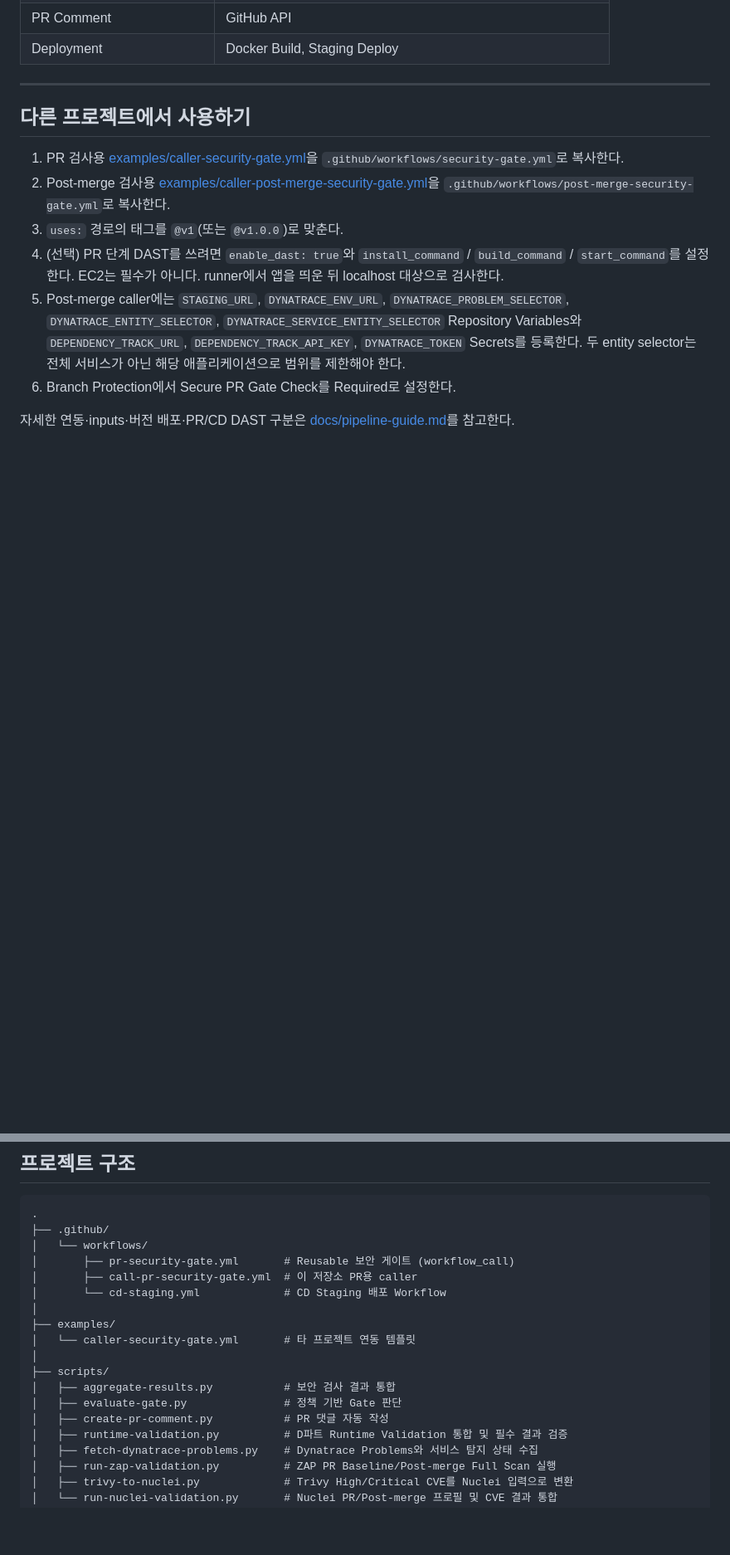
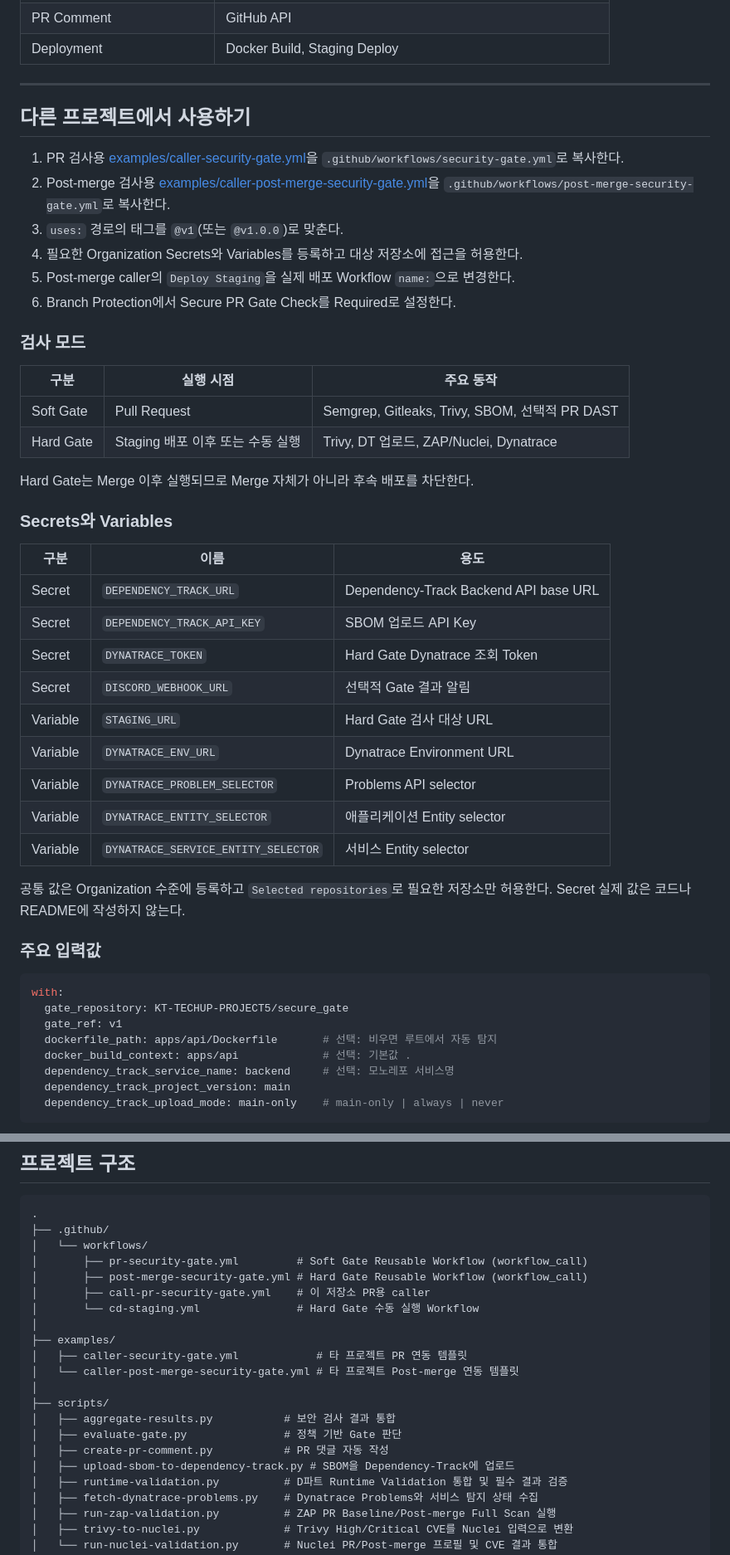
Before and after one commit to KT-TECHUP-PROJECT5/secure_gate, a Markdown page: README.md, 2 parts joined by grey strips. Shown at 83% size. Rendered like a GitHub page; blank space fills up the shorter version.

Commit message:
[fear]:readme 내용수정

````diff
--- a/README.md
+++ b/README.md
@@ -155,14 +157,46 @@ Gate Status: ❌ FAILED
 2. Post-merge 검사용 [examples/caller-post-merge-security-gate.yml](examples/caller-post-merge-security-gate.yml)을
    `.github/workflows/post-merge-security-gate.yml`로 복사한다.
 3. `uses:` 경로의 태그를 `@v1`(또는 `@v1.0.0`)로 맞춘다.
-4. (선택) PR 단계 DAST를 쓰려면 `enable_dast: true`와 `install_command` / `build_command` / `start_command`를 설정한다.
-   EC2는 필수가 아니다. runner에서 앱을 띄운 뒤 localhost 대상으로 검사한다.
-5. Post-merge caller에는 `STAGING_URL`, `DYNATRACE_ENV_URL`,
-   `DYNATRACE_PROBLEM_SELECTOR`, `DYNATRACE_ENTITY_SELECTOR`,
-   `DYNATRACE_SERVICE_ENTITY_SELECTOR` Repository Variables와
-   `DEPENDENCY_TRACK_URL`, `DEPENDENCY_TRACK_API_KEY`, `DYNATRACE_TOKEN`
-   Secrets를 등록한다. 두 entity selector는
-   전체 서비스가 아닌 해당 애플리케이션으로 범위를 제한해야 한다.
+4. 필요한 Organization Secrets와 Variables를 등록하고 대상 저장소에 접근을 허용한다.
+5. Post-merge caller의 `Deploy Staging`을 실제 배포 Workflow `name:`으로 변경한다.
 6. Branch Protection에서 Secure PR Gate Check를 Required로 설정한다.
 
-자세한 연동·inputs·버전 배포·PR/CD DAST 구분은 [docs/pipeline-guide.md](docs/pipeline-guide.md)를 참고한다.
+### 검사 모드
+
+| 구분 | 실행 시점 | 주요 동작 |
+| --- | --- | --- |
+| Soft Gate | Pull Request | Semgrep, Gitleaks, Trivy, SBOM, 선택적 PR DAST |
+| Hard Gate | Staging 배포 이후 또는 수동 실행 | Trivy, DT 업로드, ZAP/Nuclei, Dynatrace |
+
+Hard Gate는 Merge 이후 실행되므로 Merge 자체가 아니라 후속 배포를 차단한다.
+
+### Secrets와 Variables
+
+| 구분 | 이름 | 용도 |
+| --- | --- | --- |
+| Secret | `DEPENDENCY_TRACK_URL` | Dependency-Track Backend API base URL |
+| Secret | `DEPENDENCY_TRACK_API_KEY` | SBOM 업로드 API Key |
+| Secret | `DYNATRACE_TOKEN` | Hard Gate Dynatrace 조회 Token |
+| Secret | `DISCORD_WEBHOOK_URL` | 선택적 Gate 결과 알림 |
+| Variable | `STAGING_URL` | Hard Gate 검사 대상 URL |
+| Variable | `DYNATRACE_ENV_URL` | Dynatrace Environment URL |
+| Variable | `DYNATRACE_PROBLEM_SELECTOR` | Problems API selector |
+| Variable | `DYNATRACE_ENTITY_SELECTOR` | 애플리케이션 Entity selector |
+| Variable | `DYNATRACE_SERVICE_ENTITY_SELECTOR` | 서비스 Entity selector |
+
+공통 값은 Organization 수준에 등록하고 `Selected repositories`로 필요한 저장소만 허용한다.
+Secret 실제 값은 코드나 README에 작성하지 않는다.
+
+### 주요 입력값
+
+```yaml
+with:
+  gate_repository: KT-TECHUP-PROJECT5/secure_gate
+  gate_ref: v1
+  dockerfile_path: apps/api/Dockerfile       # 선택: 비우면 루트에서 자동 탐지
+  docker_build_context: apps/api             # 선택: 기본값 .
+  dependency_track_service_name: backend     # 선택: 모노레포 서비스명
+  dependency_track_project_version: main
+  dependency_track_upload_mode: main-only    # main-only | always | never
+```
+
@@ -192,17 +267,20 @@ uses: KT-TECHUP-PROJECT5/secure_gate/.github/workflows/pr-security-gate.yml@v1
 .
 ├── .github/
 │   └── workflows/
-│       ├── pr-security-gate.yml       # Reusable 보안 게이트 (workflow_call)
-│       ├── call-pr-security-gate.yml  # 이 저장소 PR용 caller
-│       └── cd-staging.yml             # CD Staging 배포 Workflow
+│       ├── pr-security-gate.yml         # Soft Gate Reusable Workflow (workflow_call)
+│       ├── post-merge-security-gate.yml # Hard Gate Reusable Workflow (workflow_call)
+│       ├── call-pr-security-gate.yml    # 이 저장소 PR용 caller
+│       └── cd-staging.yml               # Hard Gate 수동 실행 Workflow
 │
 ├── examples/
-│   └── caller-security-gate.yml       # 타 프로젝트 연동 템플릿
+│   ├── caller-security-gate.yml            # 타 프로젝트 PR 연동 템플릿
+│   └── caller-post-merge-security-gate.yml # 타 프로젝트 Post-merge 연동 템플릿
 │
 ├── scripts/
 │   ├── aggregate-results.py           # 보안 검사 결과 통합
 │   ├── evaluate-gate.py               # 정책 기반 Gate 판단
 │   ├── create-pr-comment.py           # PR 댓글 자동 작성
+│   ├── upload-sbom-to-dependency-track.py # SBOM을 Dependency-Track에 업로드
 │   ├── runtime-validation.py          # D파트 Runtime Validation 통합 및 필수 결과 검증
 │   ├── fetch-dynatrace-problems.py    # Dynatrace Problems와 서비스 탐지 상태 수집
 │   ├── run-zap-validation.py          # ZAP PR Baseline/Post-merge Full Scan 실행
````
Also changed, not shown: other parts of README.md (+45 -1 lines).
